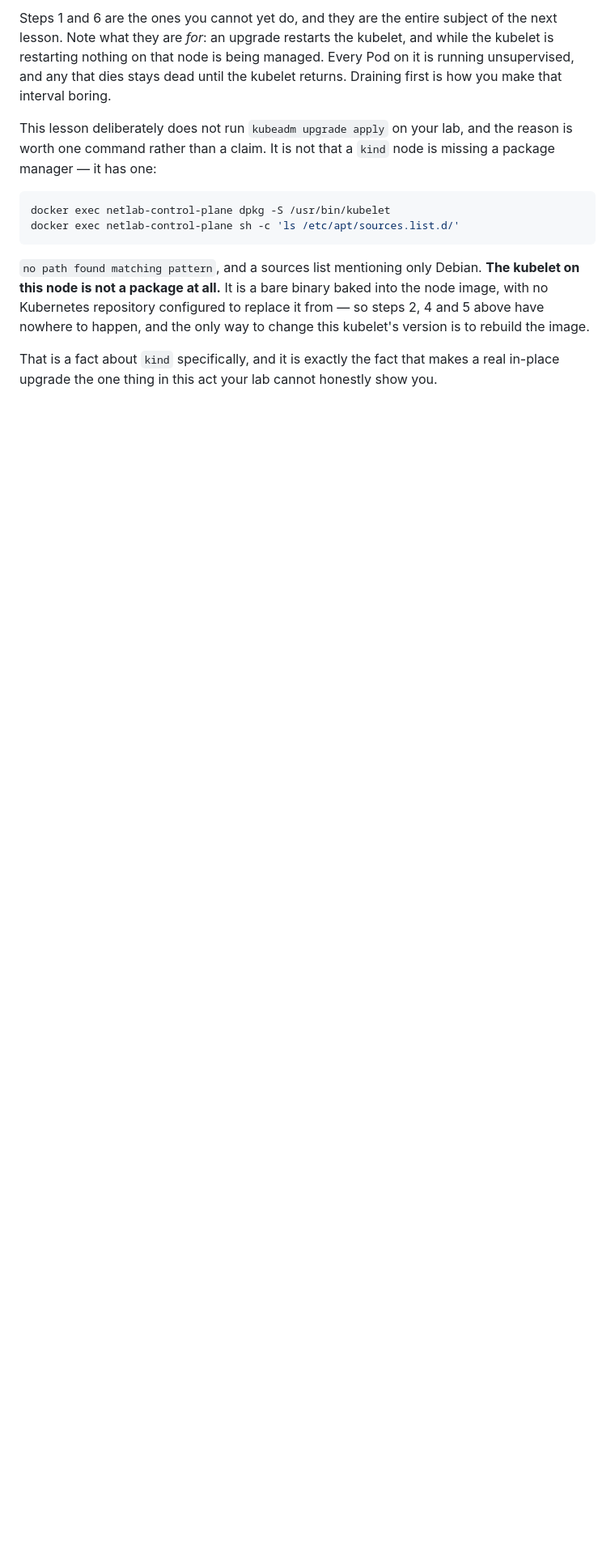
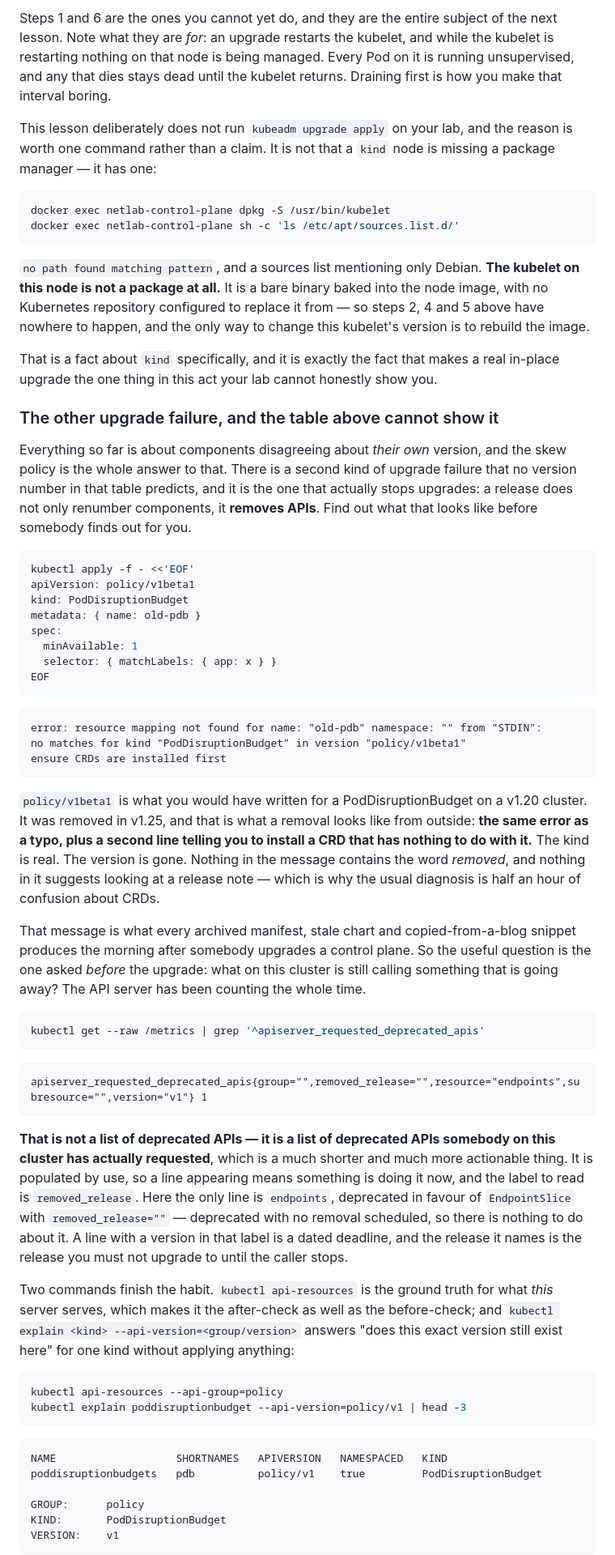
Before and after one commit to lohiarahul/learn_networking, a Markdown page: networking-fundamentals/act-6-control-plane/06-upgrades-and-version-skew.md, the part around one of its changes. Shown at 81% size. Drawn GitHub-style; blank space fills up the shorter version.

Commit message:
Teach deprecated-API removal in act-6/06
AUDIT-2 item 6. The repo's own apiVersion surface is spotless and the reader
was never taught to check anybody else's. `kubectl convert` was 0 hits and no
lesson named API removal as an upgrade blocker — which is the most common real
upgrade failure and sits inside CKA's 25% lifecycle bullet.

Added after the kind-cannot-upgrade-in-place section, because that is where the
lesson runs out of things the lab can do and this is something it can:

- What a removal looks like from outside. Applying a policy/v1beta1
  PodDisruptionBudget on v1.36 gives `no matches for kind
  "PodDisruptionBudget" in version "policy/v1beta1"` followed by `ensure CRDs
  are installed first` — the same error as a typo, plus a red herring. The
  word "removed" appears nowhere, which is why the usual diagnosis is half an
  hour about CRDs.
- The pre-upgrade check that actually works:
  `apiserver_requested_deprecated_apis`. Not a list of deprecated APIs — a
  list of ones somebody on this cluster has requested, populated by use, with
  a `removed_release` label that turns a deprecation into a dated deadline.
  On the lab it returns one line (endpoints, no removal scheduled).
- `api-resources` as before-and-after ground truth, and `explain --api-version`
  for one kind without applying anything.
- And the honest note: `kubectl convert` is not part of kubectl. `kubectl
  convert --help` returns `unknown command "convert"`. It is a separate
  per-release binary, so it should not be planned around — and the edit is
  usually one word anyway. Finding every caller is the job, which is what the
  metric is for.

Every command and output above was executed. I did not include the audit-log
deprecation annotation route: it is documented, but this cluster's audit policy
does not surface it and I would not print output I could not produce.

Generated with Claude

````diff
--- a/networking-fundamentals/act-6-control-plane/06-upgrades-and-version-skew.md
+++ b/networking-fundamentals/act-6-control-plane/06-upgrades-and-version-skew.md
@@ -178,3 +178,73 @@ docker exec netlab-control-plane sh -c 'ls /etc/apt/sources.list.d/'
 
 That is a fact about `kind` specifically, and it is exactly the fact that makes a real in-place upgrade the one thing in this act your lab cannot honestly show you.
 
+
+### The other upgrade failure, and the table above cannot show it
+
+Everything so far is about components disagreeing about *their own* version, and the skew policy is the
+whole answer to that. There is a second kind of upgrade failure that no version number in that table
+predicts, and it is the one that actually stops upgrades: a release does not only renumber components,
+it **removes APIs**. Find out what that looks like before somebody finds out for you.
+
+```bash
+kubectl apply -f - <<'EOF'
+apiVersion: policy/v1beta1
+kind: PodDisruptionBudget
+metadata: { name: old-pdb }
+spec:
+  minAvailable: 1
+  selector: { matchLabels: { app: x } }
+EOF
+```
+
+```
+error: resource mapping not found for name: "old-pdb" namespace: "" from "STDIN":
+no matches for kind "PodDisruptionBudget" in version "policy/v1beta1"
+ensure CRDs are installed first
+```
+
+`policy/v1beta1` is what you would have written for a PodDisruptionBudget on a v1.20 cluster. It was
+removed in v1.25, and that is what a removal looks like from outside: **the same error as a typo, plus a
+second line telling you to install a CRD that has nothing to do with it.** The kind is real. The version
+is gone. Nothing in the message contains the word *removed*, and nothing in it suggests looking at a
+release note — which is why the usual diagnosis is half an hour of confusion about CRDs.
+
+That message is what every archived manifest, stale chart and copied-from-a-blog snippet produces the
+morning after somebody upgrades a control plane. So the useful question is the one asked *before* the
+upgrade: what on this cluster is still calling something that is going away? The API server has been
+counting the whole time.
+
+```bash
+kubectl get --raw /metrics | grep '^apiserver_requested_deprecated_apis'
+```
+
+```
+apiserver_requested_deprecated_apis{group="",removed_release="",resource="endpoints",subresource="",version="v1"} 1
+```
+
+**That is not a list of deprecated APIs — it is a list of deprecated APIs somebody on this cluster has
+actually requested**, which is a much shorter and much more actionable thing. It is populated by use, so
+a line appearing means something is doing it now, and the label to read is `removed_release`. Here the
+only line is `endpoints`, deprecated in favour of `EndpointSlice` with `removed_release=""` — deprecated
+with no removal scheduled, so there is nothing to do about it. A line with a version in that label is a
+dated deadline, and the release it names is the release you must not upgrade to until the caller stops.
+
+Two commands finish the habit. `kubectl api-resources` is the ground truth for what *this* server serves,
+which makes it the after-check as well as the before-check; and `kubectl explain <kind>
+--api-version=<group/version>` answers "does this exact version still exist here" for one kind without
+applying anything:
+
+```bash
+kubectl api-resources --api-group=policy
+kubectl explain poddisruptionbudget --api-version=policy/v1 | head -3
+```
+
+```
+NAME                   SHORTNAMES   APIVERSION   NAMESPACED   KIND
+poddisruptionbudgets   pdb          policy/v1    true         PodDisruptionBudget
+
+GROUP:      policy
+KIND:       PodDisruptionBudget
+VERSION:    v1
+```
+
````
Also changed, not shown: other parts of networking-fundamentals/act-6-control-plane/06-upgrades-and-version-skew.md (+30 -0 lines), exam-prep/cka-domain-map.md (+1 -1 lines).
